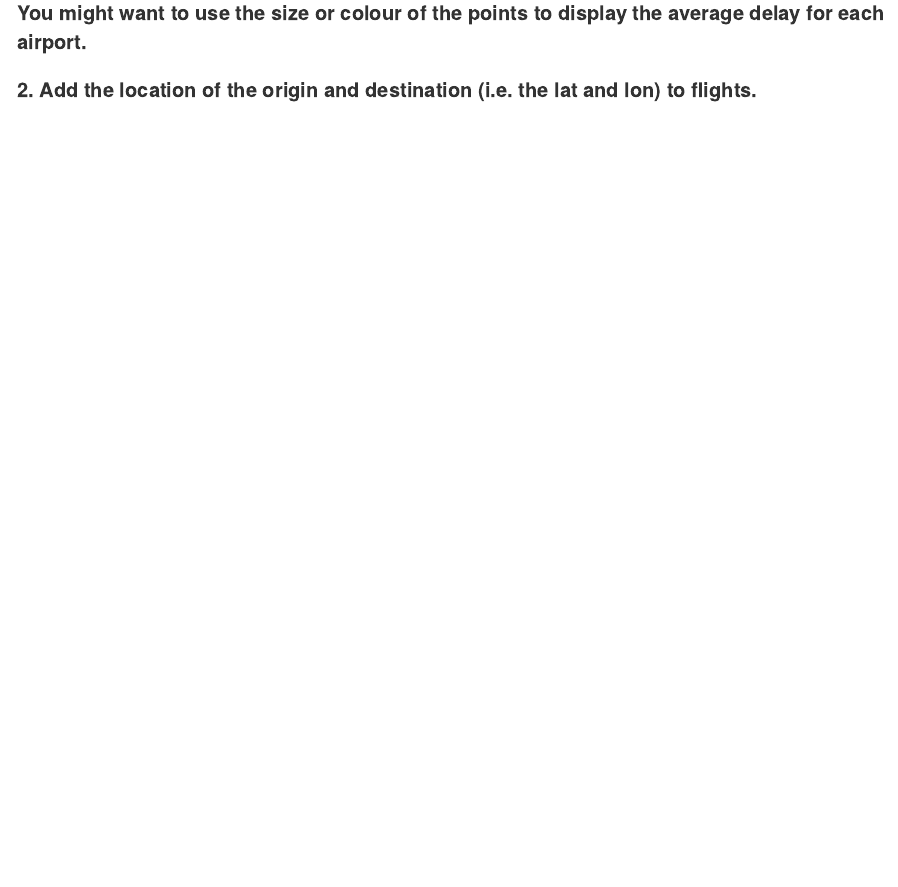
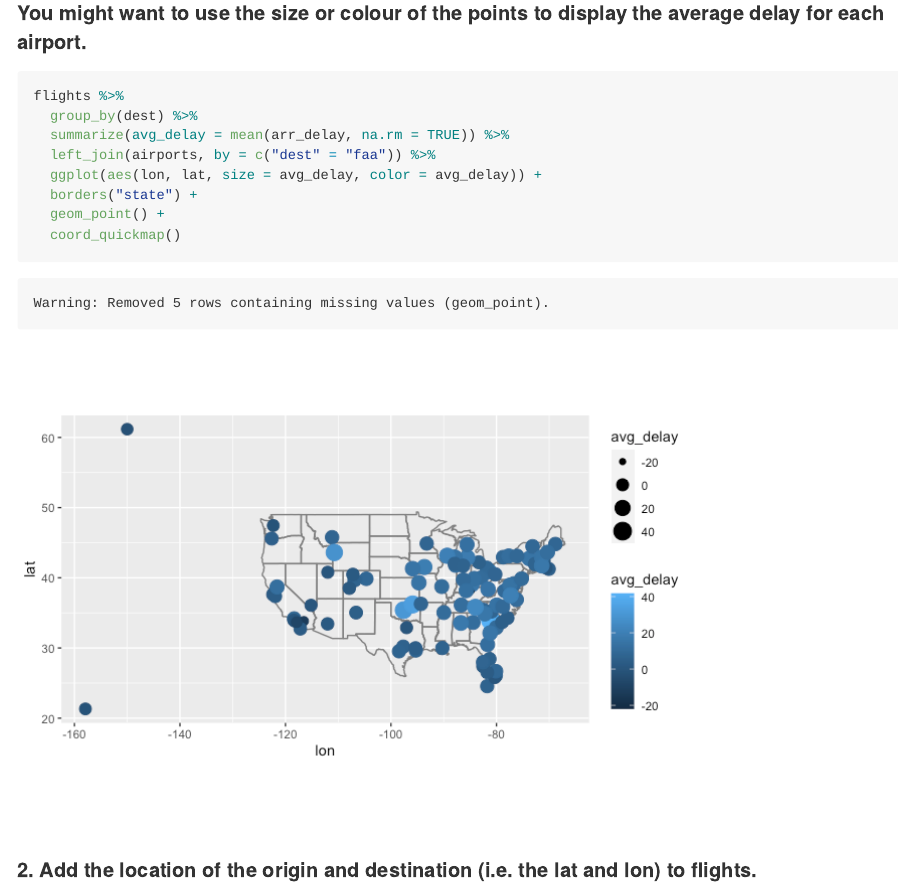
Before and after one commit to christinehou/STAT433-HW3, an R Markdown document (README.Rmd): the page in a window 1100 px wide, from 1570 px down. The pictures show the output file README.md that the author committed with the source, drawn offline in the style of GitHub.

Commit message:
First question is done

````diff
--- a/README.Rmd
+++ b/README.Rmd
@@ -31,6 +31,20 @@ airports %>%
 
 #### You might want to use the size or colour of the points to display the average delay for each airport.
 
+```{r,comment=NA}
+flights %>%
+  group_by(dest) %>%
+  summarize(avg_delay = mean(arr_delay, na.rm = TRUE)) %>%
+  left_join(airports, by = c("dest" = "faa")) %>%
+  ggplot(aes(lon, lat, size = avg_delay, color = avg_delay)) +
+  borders("state") +
+  geom_point() +
+  coord_quickmap()
+```
+
+
 #### 2. Add the location of the origin and destination (i.e. the lat and lon) to flights.
 
+
+
 #### 3. Is there a relationship between the age of a plane and its delays?
````
Also changed, not shown: README.md, README_files/figure-gfm/unnamed-chunk-3-1.png (added).
